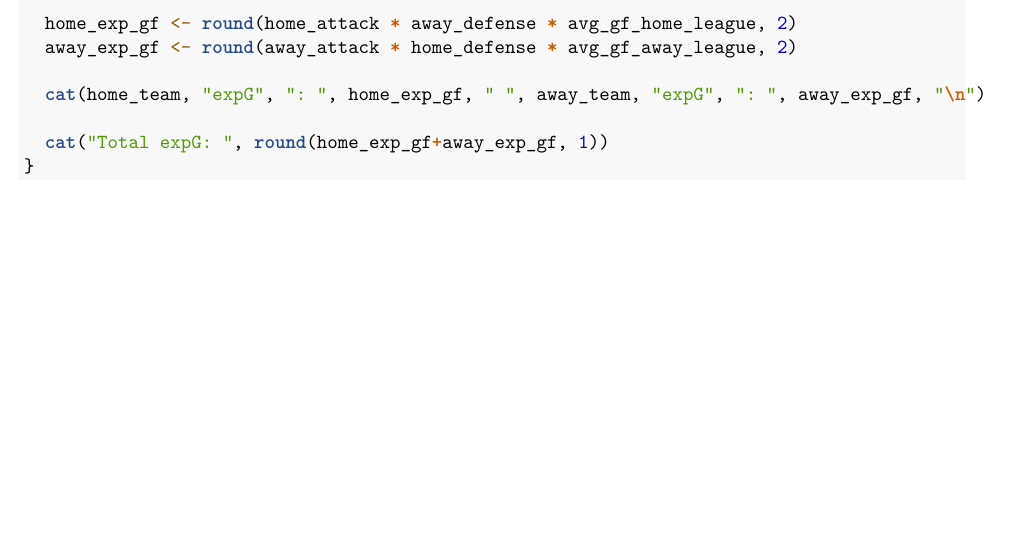
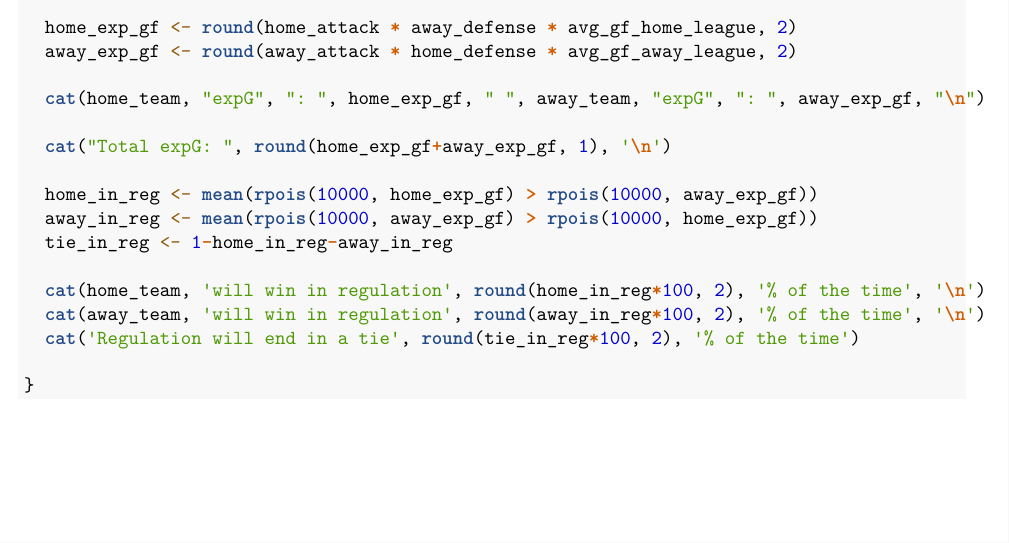
Before and after one commit to nickpiccaro/DSCI478-Final, an R Markdown document (hockeypoisson.Rmd): part of page 2 of 2, cut so that both start at the same text. Rendered offline with R 4.5, knitr and Pandoc, then LaTeX, with nearby package versions; some code elsewhere in the file could not run offline.

Commit message:
Update hockeypoisson.Rmd
added regulation probabilities

```diff
--- a/hockeypoisson.Rmd
+++ b/hockeypoisson.Rmd
@@ -55,7 +55,16 @@ pois_prob = function(home_team, away_team) {
 
   cat(home_team, "expG", ": ", home_exp_gf, " ", away_team, "expG", ": ", away_exp_gf, "\n")
 
-  cat("Total expG: ", round(home_exp_gf+away_exp_gf, 1))
+  cat("Total expG: ", round(home_exp_gf+away_exp_gf, 1), '\n')
+
+  home_in_reg <- mean(rpois(10000, home_exp_gf) > rpois(10000, away_exp_gf))
+  away_in_reg <- mean(rpois(10000, away_exp_gf) > rpois(10000, home_exp_gf))
+  tie_in_reg <- 1-home_in_reg-away_in_reg
+
+  cat(home_team, 'will win in regulation', round(home_in_reg*100, 2), '% of the time', '\n')
+  cat(away_team, 'will win in regulation', round(away_in_reg*100, 2), '% of the time', '\n')
+  cat('Regulation will end in a tie', round(tie_in_reg*100, 2), '% of the time')
+
 }
 
 
```
